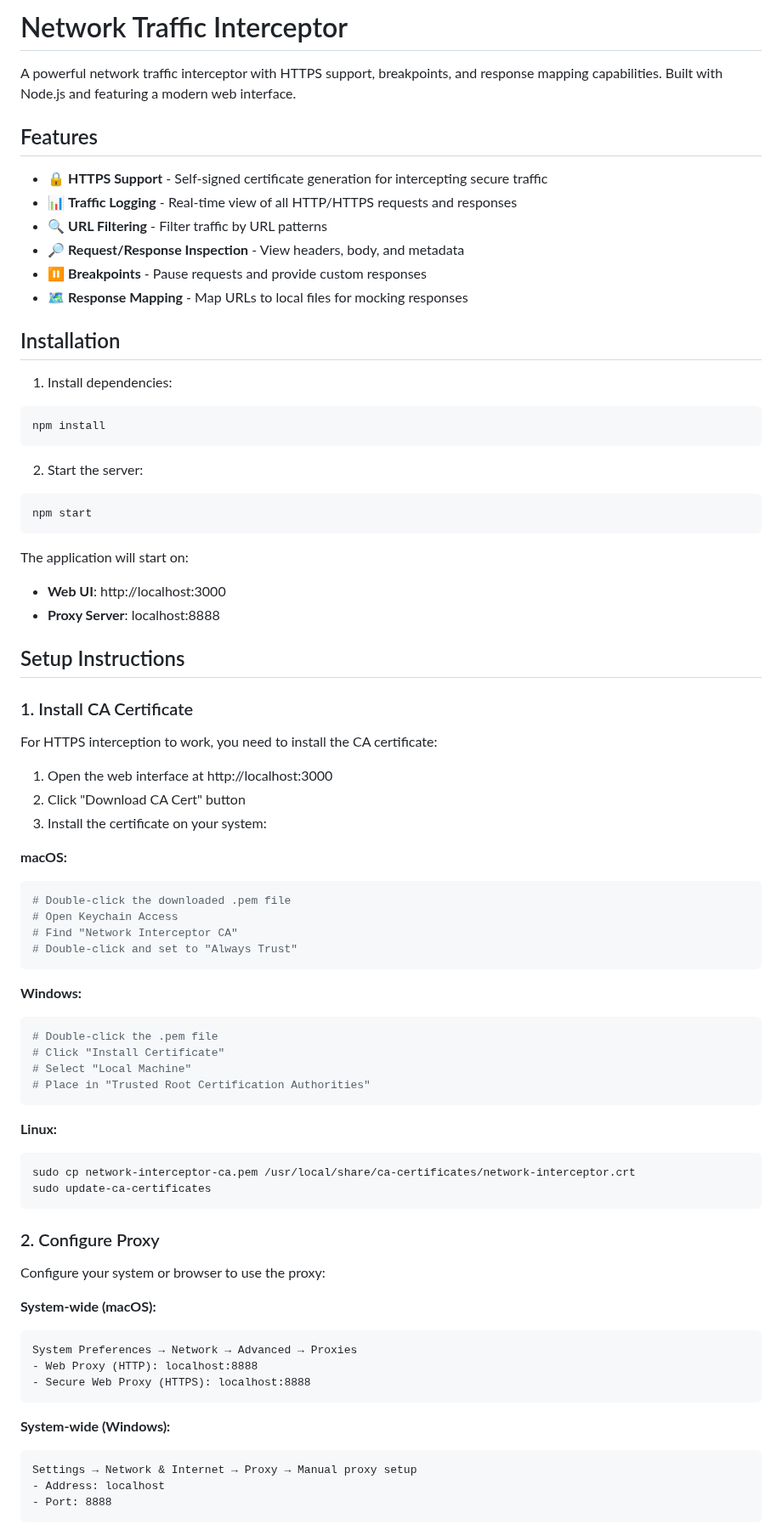
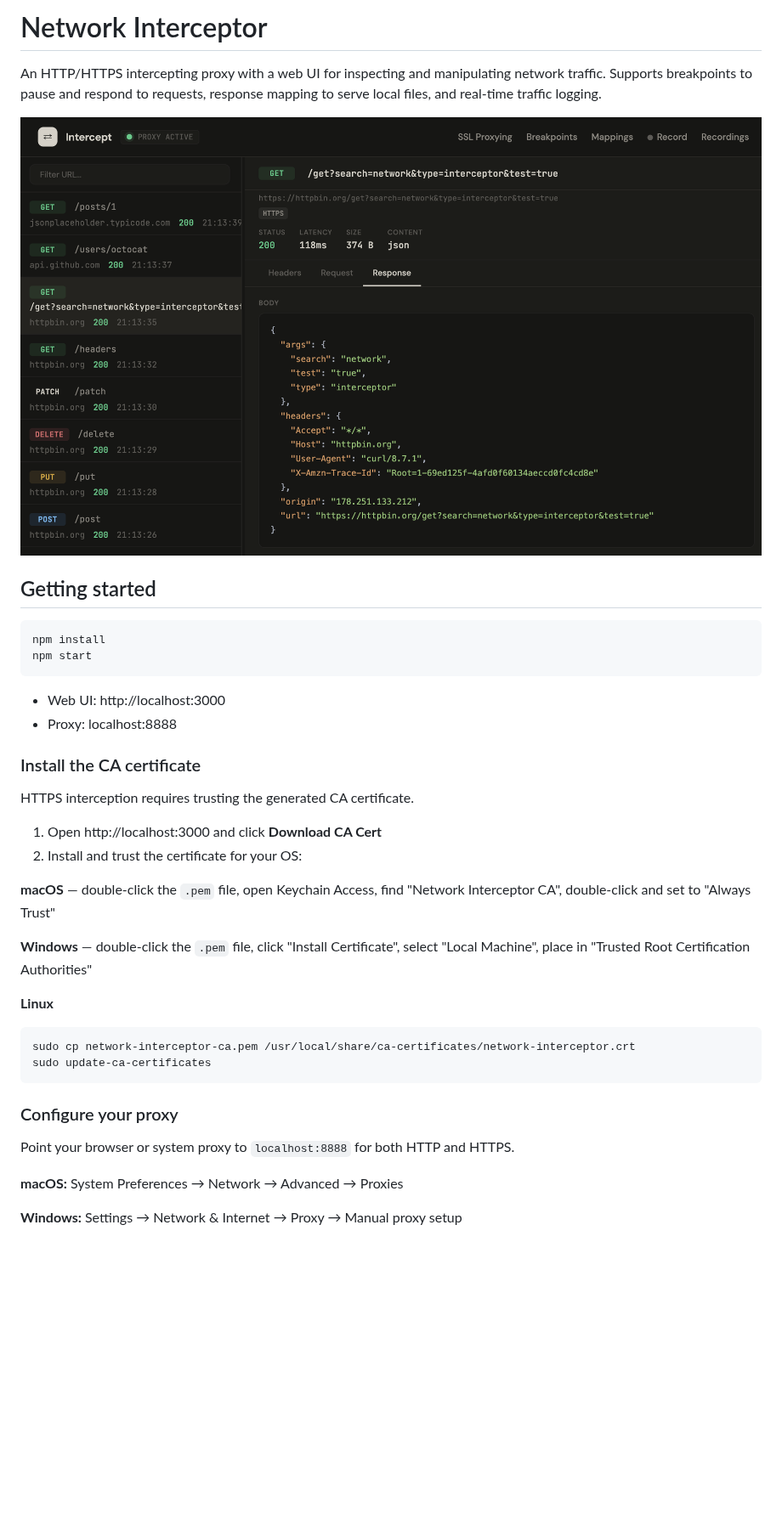
Before and after one commit to johannilsson/network-interceptor, a Markdown page: README.md, the part around one of its changes. Shown at 85% size. GitHub-like rendering; pictures changed too: docs/screenshot.png (added); blank space fills up the shorter version.

````diff
--- a/README.md
+++ b/README.md
@@ -1,79 +1,41 @@
-# Network Traffic Interceptor
+# Network Interceptor
 
-A powerful network traffic interceptor with HTTPS support, breakpoints, and response mapping capabilities. Built with Node.js and featuring a modern web interface.
+An HTTP/HTTPS intercepting proxy with a web UI for inspecting and manipulating network traffic. Supports breakpoints to pause and respond to requests, response mapping to serve local files, and real-time traffic logging.
 
-## Features
+![Network Interceptor](docs/screenshot.png)
 
-- 🔒 **HTTPS Support** - Self-signed certificate generation for intercepting secure traffic
-- 📊 **Traffic Logging** - Real-time view of all HTTP/HTTPS requests and responses
-- 🔍 **URL Filtering** - Filter traffic by URL patterns
-- 🔎 **Request/Response Inspection** - View headers, body, and metadata
-- ⏸️ **Breakpoints** - Pause requests and provide custom responses
-- 🗺️ **Response Mapping** - Map URLs to local files for mocking responses
+## Getting started
 
-## Installation
-
-1. Install dependencies:
 ```bash
 npm install
-```
-
-2. Start the server:
-```bash
 npm start
 ```
 
-The application will start on:
-- **Web UI**: http://localhost:3000
-- **Proxy Server**: localhost:8888
+- Web UI: http://localhost:3000
+- Proxy: localhost:8888
 
-## Setup Instructions
+### Install the CA certificate
 
-### 1. Install CA Certificate
+HTTPS interception requires trusting the generated CA certificate.
 
-For HTTPS interception to work, you need to install the CA certificate:
+1. Open http://localhost:3000 and click **Download CA Cert**
+2. Install and trust the certificate for your OS:
 
-1. Open the web interface at http://localhost:3000
-2. Click "Download CA Cert" button
-3. Install the certificate on your system:
+**macOS** — double-click the `.pem` file, open Keychain Access, find "Network Interceptor CA", double-click and set to "Always Trust"
 
-**macOS:**
-```bash
-# Double-click the downloaded .pem file
-# Open Keychain Access
-# Find "Network Interceptor CA"
-# Double-click and set to "Always Trust"
-```
+**Windows** — double-click the `.pem` file, click "Install Certificate", select "Local Machine", place in "Trusted Root Certification Authorities"
 
-**Windows:**
-```bash
-# Double-click the .pem file
-# Click "Install Certificate"
-# Select "Local Machine"
-# Place in "Trusted Root Certification Authorities"
-```
-
-**Linux:**
+**Linux**
 ```bash
 sudo cp network-interceptor-ca.pem /usr/local/share/ca-certificates/network-interceptor.crt
 sudo update-ca-certificates
 ```
 
-### 2. Configure Proxy
+### Configure your proxy
 
-Configure your system or browser to use the proxy:
+Point your browser or system proxy to `localhost:8888` for both HTTP and HTTPS.
 
-**System-wide (macOS):**
-```
-System Preferences → Network → Advanced → Proxies
-- Web Proxy (HTTP): localhost:8888
-- Secure Web Proxy (HTTPS): localhost:8888
-```
+**macOS:** System Preferences → Network → Advanced → Proxies
 
-**System-wide (Windows):**
-```
-Settings → Network & Internet → Proxy → Manual proxy setup
-- Address: localhost
-- Port: 8888
-```
+**Windows:** Settings → Network & Internet → Proxy → Manual proxy setup
 
````
Also changed, not shown: other parts of README.md (+6 -83 lines).
